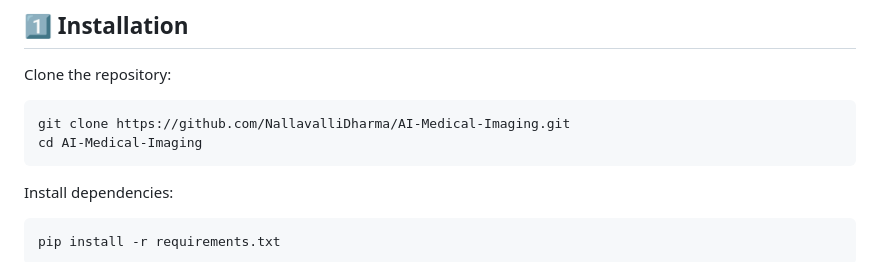
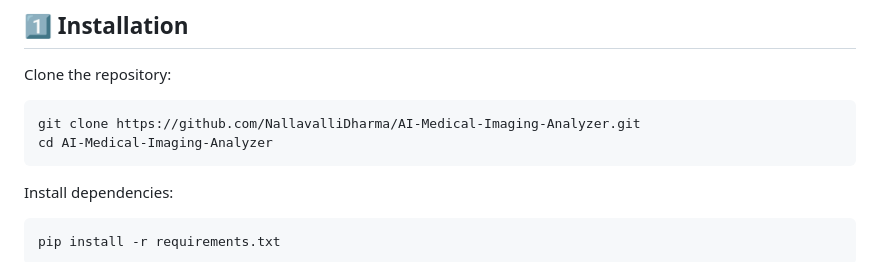
Before and after one commit to NallavalliDharma/AI-Medical-Imaging-Analyzer, a Markdown page: README.md, the part around the change. GitHub-like rendering.

````diff
--- a/README.md
+++ b/README.md
@@ -121,8 +121,8 @@ AI-Medical-Imaging/
 Clone the repository:
 
 ```
-git clone https://github.com/NallavalliDharma/AI-Medical-Imaging.git
-cd AI-Medical-Imaging
+git clone https://github.com/NallavalliDharma/AI-Medical-Imaging-Analyzer.git
+cd AI-Medical-Imaging-Analyzer
 ```
 
 Install dependencies:
````
